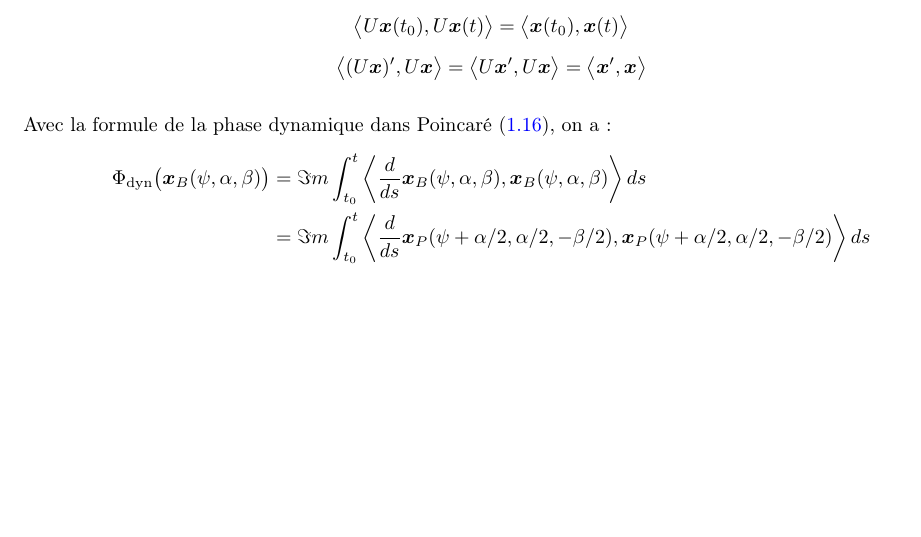
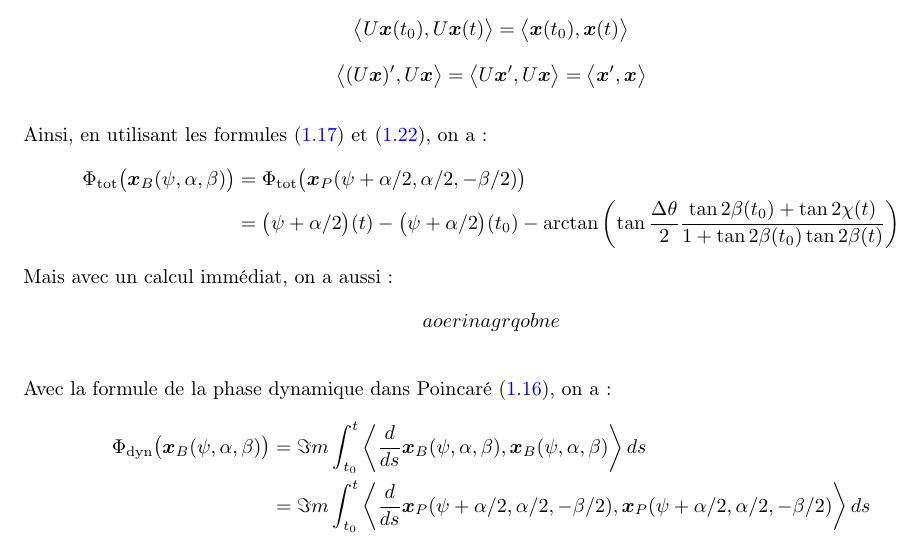
Before and after one commit to GregoireDoat/StageM2, a LaTeX document (Mémoire.tex, which reads latex/part-1.tex): part of page 21 of 50, cut so that both start at the same text, the shorter picture padded with empty space. Compiled offline with pdfLaTeX.

Commit message:
aucune idée

```diff
--- a/latex/part-1.tex
+++ b/latex/part-1.tex
@@ -802,6 +802,13 @@ Première chose, le produit hermitien est invariant par $U\in\U{2}$ (si si). Ain
 \[\big\langle U\x(t_0), U\x(t) \big\rangle = \big\langle \x(t_0), \x(t) \big\rangle\]
 \[\big\langle (U\x)', U\x \big\rangle = \big\langle U\x', U\x \big\rangle = \big\langle \x', \x \big\rangle\]
 \\
+Ainsi, en utilisant les formules \eqref{eq:phaset_2var} et \eqref{eq:bloch2poinca}, on a :
+\begin{align*}\phaset \big(\x_B(\psi, \alpha, \beta) \big) &= \phaset \big(\x_P(\psi + \alpha/2, \alpha/2, -\beta/2) \big) \\
+	&= \big( \psi + \alpha/2 \big)(t) - \big( \psi + \alpha/2 \big)(t_0) - \arctan\left( \tan \frac{\Delta\theta}{2} \frac{ \tan 2\beta(t_0)+\tan 2\chi(t)}{1 + \tan 2\beta(t_0)\tan 2\beta(t)}\right)
+\end{align*}
+Mais avec un calcul immédiat, on a aussi :
+\[aoerinagrqobne\]
+\\
 Avec la formule de la phase dynamique dans Poincaré \eqref{eq:phased_2var}, on a :
 \begin{align*}
 	%\phaset \big(\x_B(\psi, \alpha, \beta) \big) &= \phaset \big(\x_P(\psi + \alpha/2, \alpha/2, -\beta/2) \big)
```
Also changed, not shown: Mémoire.pdf, latex/part-1.tex (2 more changed lines).
